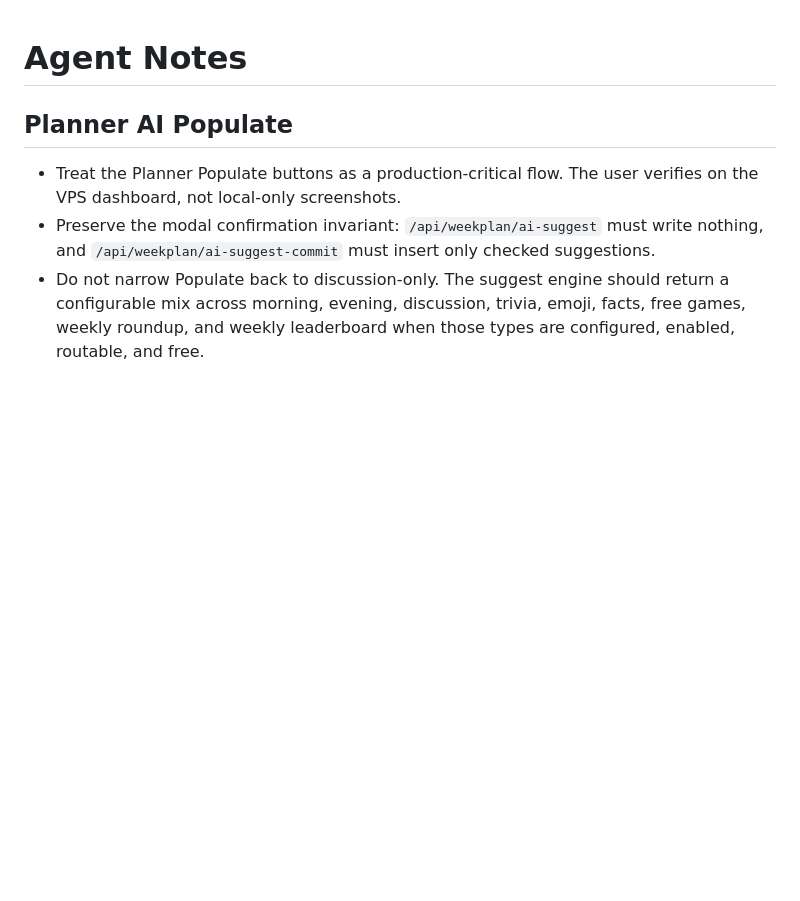
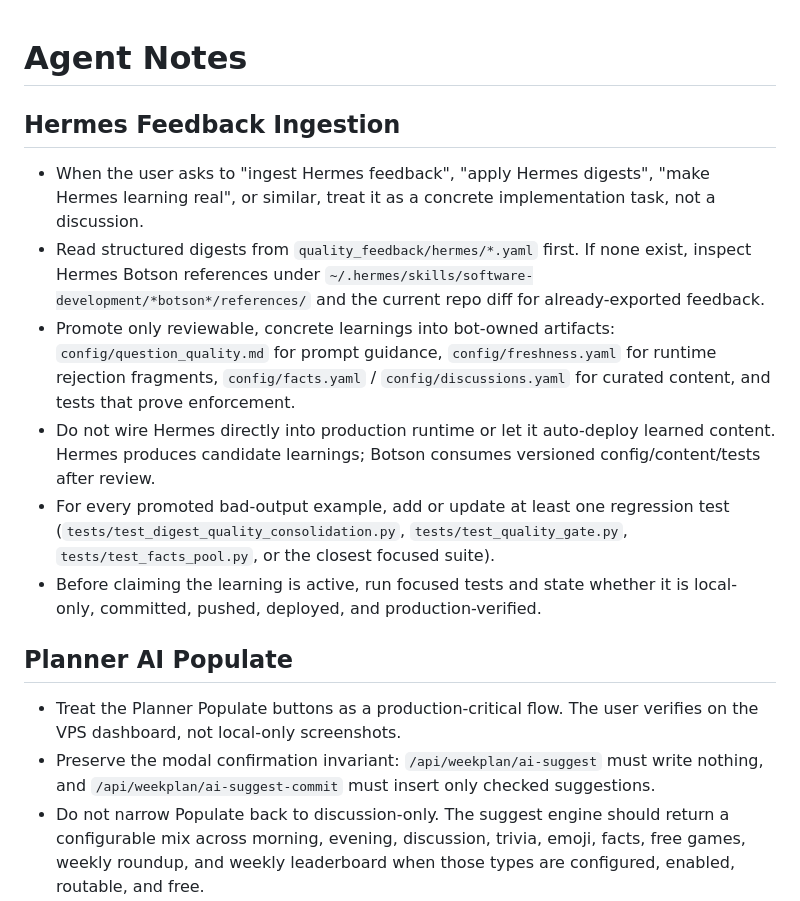
Before and after one commit to endlessblink/botson, a Markdown page: AGENTS.md, the part around the change. Drawn GitHub-style; blank space fills up the shorter version.

Commit message:
docs: codify Hermes feedback ingestion

```diff
--- a/AGENTS.md
+++ b/AGENTS.md
@@ -1,4 +1,13 @@
 # Agent Notes
+
+## Hermes Feedback Ingestion
+
+- When the user asks to "ingest Hermes feedback", "apply Hermes digests", "make Hermes learning real", or similar, treat it as a concrete implementation task, not a discussion.
+- Read structured digests from `quality_feedback/hermes/*.yaml` first. If none exist, inspect Hermes Botson references under `~/.hermes/skills/software-development/*botson*/references/` and the current repo diff for already-exported feedback.
+- Promote only reviewable, concrete learnings into bot-owned artifacts: `config/question_quality.md` for prompt guidance, `config/freshness.yaml` for runtime rejection fragments, `config/facts.yaml` / `config/discussions.yaml` for curated content, and tests that prove enforcement.
+- Do not wire Hermes directly into production runtime or let it auto-deploy learned content. Hermes produces candidate learnings; Botson consumes versioned config/content/tests after review.
+- For every promoted bad-output example, add or update at least one regression test (`tests/test_digest_quality_consolidation.py`, `tests/test_quality_gate.py`, `tests/test_facts_pool.py`, or the closest focused suite).
+- Before claiming the learning is active, run focused tests and state whether it is local-only, committed, pushed, deployed, and production-verified.
 
 ## Planner AI Populate
 
```
Also changed, not shown: CLAUDE.md (+8 -0 lines), quality_feedback/hermes/README.md (added, +33 -0 lines).
